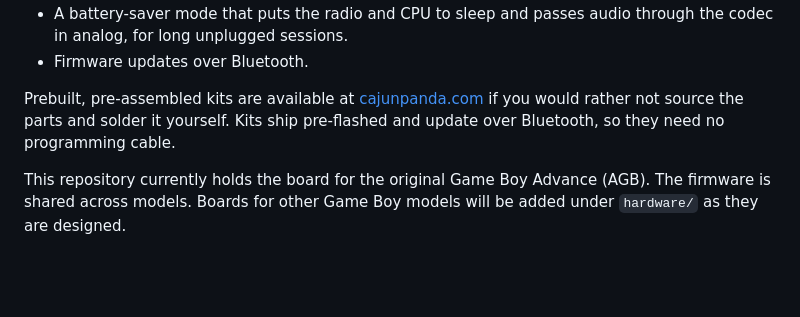
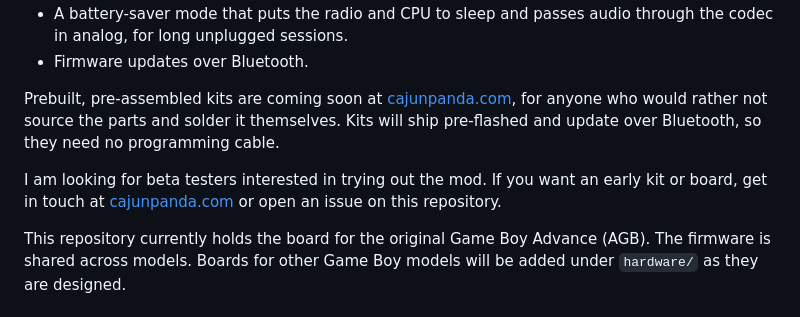
Before and after one commit to cajunpanda/gameboy-hifi-audio, a Markdown page: README.md, the part around the change. GitHub-like rendering; blank space fills up the shorter version.

Commit message:
docs: kits coming soon; call for beta testers

```diff
--- a/README.md
+++ b/README.md
@@ -24,9 +24,13 @@ What you get:
   through the codec in analog, for long unplugged sessions.
 - Firmware updates over Bluetooth.
 
-Prebuilt, pre-assembled kits are available at [cajunpanda.com](https://cajunpanda.com)
-if you would rather not source the parts and solder it yourself. Kits ship
+Prebuilt, pre-assembled kits are coming soon at [cajunpanda.com](https://cajunpanda.com),
+for anyone who would rather not source the parts and solder it themselves. Kits will ship
 pre-flashed and update over Bluetooth, so they need no programming cable.
+
+I am looking for beta testers interested in trying out the mod. If you want an early kit or
+board, get in touch at [cajunpanda.com](https://cajunpanda.com) or open an issue on this
+repository.
 
 This repository currently holds the board for the original Game Boy Advance
 (AGB). The firmware is shared across models. Boards for other Game Boy models
```
